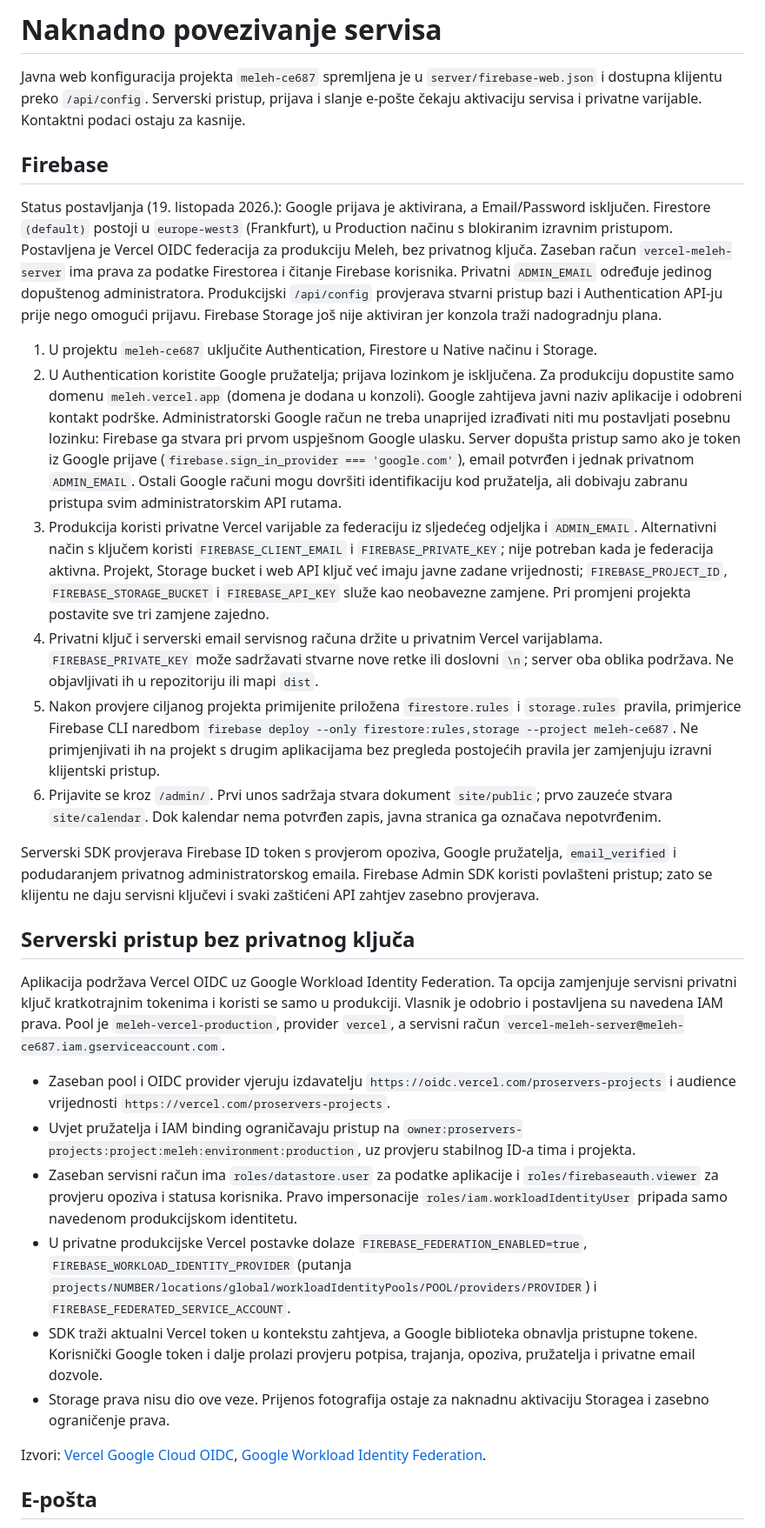
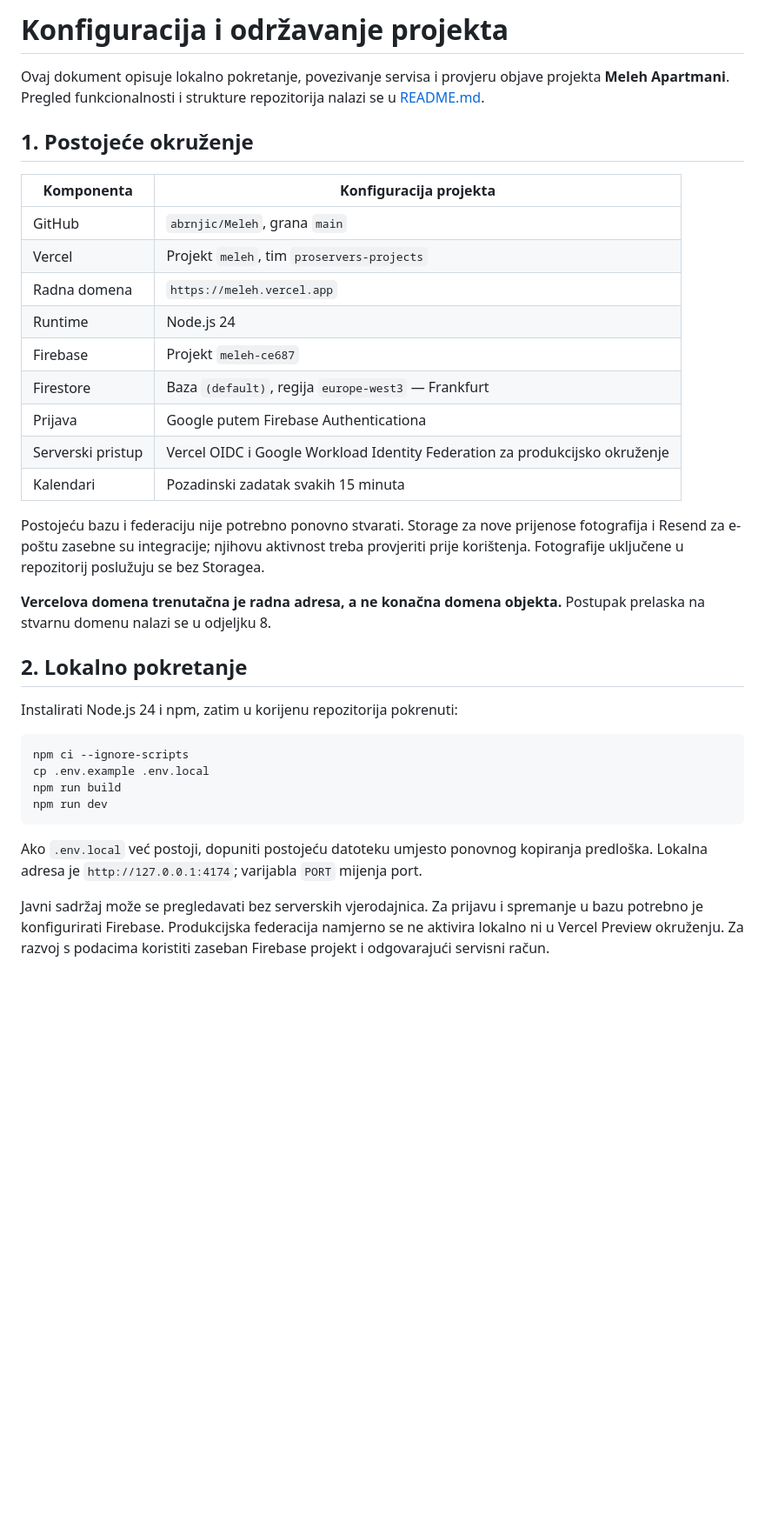
Before and after one commit to abrnjic/Meleh, a Markdown page: SETUP.md, the part around one of its changes. Shown at 87% size. GitHub-like rendering; blank space fills up the shorter version.

Commit message:
Align setup guide with current services and production domain workflow

````diff
--- a/SETUP.md
+++ b/SETUP.md
@@ -1,32 +1,37 @@
-# Naknadno povezivanje servisa
+# Konfiguracija i održavanje projekta
 
-Javna web konfiguracija projekta `meleh-ce687` spremljena je u `server/firebase-web.json` i dostupna klijentu preko `/api/config`. Serverski pristup, prijava i slanje e-pošte čekaju aktivaciju servisa i privatne varijable. Kontaktni podaci ostaju za kasnije.
+Ovaj dokument opisuje lokalno pokretanje, povezivanje servisa i provjeru objave projekta **Meleh Apartmani**. Pregled funkcionalnosti i strukture repozitorija nalazi se u [README.md](README.md).
 
-## Firebase
+## 1. Postojeće okruženje
 
-Status postavljanja (19. listopada 2026.): Google prijava je aktivirana, a Email/Password isključen. Firestore `(default)` postoji u `europe-west3` (Frankfurt), u Production načinu s blokiranim izravnim pristupom. Postavljena je Vercel OIDC federacija za produkciju Meleh, bez privatnog ključa. Zaseban račun `vercel-meleh-server` ima prava za podatke Firestorea i čitanje Firebase korisnika. Privatni `ADMIN_EMAIL` određuje jedinog dopuštenog administratora. Produkcijski `/api/config` provjerava stvarni pristup bazi i Authentication API-ju prije nego omogući prijavu. Firebase Storage još nije aktiviran jer konzola traži nadogradnju plana.
+| Komponenta | Konfiguracija projekta |
+| --- | --- |
+| GitHub | `abrnjic/Meleh`, grana `main` |
+| Vercel | Projekt `meleh`, tim `proservers-projects` |
+| Radna domena | `https://meleh.vercel.app` |
+| Runtime | Node.js 24 |
+| Firebase | Projekt `meleh-ce687` |
+| Firestore | Baza `(default)`, regija `europe-west3` — Frankfurt |
+| Prijava | Google putem Firebase Authenticationa |
+| Serverski pristup | Vercel OIDC i Google Workload Identity Federation za produkcijsko okruženje |
+| Kalendari | Pozadinski zadatak svakih 15 minuta |
 
-1. U projektu `meleh-ce687` uključite Authentication, Firestore u Native načinu i Storage.
-2. U Authentication koristite Google pružatelja; prijava lozinkom je isključena. Za produkciju dopustite samo domenu `meleh.vercel.app` (domena je dodana u konzoli). Google zahtijeva javni naziv aplikacije i odobreni kontakt podrške. Administratorski Google račun ne treba unaprijed izrađivati niti mu postavljati posebnu lozinku: Firebase ga stvara pri prvom uspješnom Google ulasku. Server dopušta pristup samo ako je token iz Google prijave (`firebase.sign_in_provider === 'google.com'`), email potvrđen i jednak privatnom `ADMIN_EMAIL`. Ostali Google računi mogu dovršiti identifikaciju kod pružatelja, ali dobivaju zabranu pristupa svim administratorskim API rutama.
-3. Produkcija koristi privatne Vercel varijable za federaciju iz sljedećeg odjeljka i `ADMIN_EMAIL`. Alternativni način s ključem koristi `FIREBASE_CLIENT_EMAIL` i `FIREBASE_PRIVATE_KEY`; nije potreban kada je federacija aktivna. Projekt, Storage bucket i web API ključ već imaju javne zadane vrijednosti; `FIREBASE_PROJECT_ID`, `FIREBASE_STORAGE_BUCKET` i `FIREBASE_API_KEY` služe kao neobavezne zamjene. Pri promjeni projekta postavite sve tri zamjene zajedno.
-4. Privatni ključ i serverski email servisnog računa držite u privatnim Vercel varijablama. `FIREBASE_PRIVATE_KEY` može sadržavati stvarne nove retke ili doslovni `\n`; server oba oblika podržava. Ne objavljivati ih u repozitoriju ili mapi `dist`.
-5. Nakon provjere ciljanog projekta primijenite priložena `firestore.rules` i `storage.rules` pravila, primjerice Firebase CLI naredbom `firebase deploy --only firestore:rules,storage --project meleh-ce687`. Ne primjenjivati ih na projekt s drugim aplikacijama bez pregleda postojećih pravila jer zamjenjuju izravni klijentski pristup.
-6. Prijavite se kroz `/admin/`. Prvi unos sadržaja stvara dokument `site/public`; prvo zauzeće stvara `site/calendar`. Dok kalendar nema potvrđen zapis, javna stranica ga označava nepotvrđenim.
+Postojeću bazu i federaciju nije potrebno ponovno stvarati. Storage za nove prijenose fotografija i Resend za e-poštu zasebne su integracije; njihovu aktivnost treba provjeriti prije korištenja. Fotografije uključene u repozitorij poslužuju se bez Storagea.
 
-Serverski SDK provjerava Firebase ID token s provjerom opoziva, Google pružatelja, `email_verified` i podudaranjem privatnog administratorskog emaila. Firebase Admin SDK koristi povlašteni pristup; zato se klijentu ne daju servisni ključevi i svaki zaštićeni API zahtjev zasebno provjerava.
+**Vercelova domena trenutačna je radna adresa, a ne konačna domena objekta.** Postupak prelaska na stvarnu domenu nalazi se u odjeljku 8.
 
-## Serverski pristup bez privatnog ključa
+## 2. Lokalno pokretanje
 
-Aplikacija podržava Vercel OIDC uz Google Workload Identity Federation. Ta opcija zamjenjuje servisni privatni ključ kratkotrajnim tokenima i koristi se samo u produkciji. Vlasnik je odobrio i postavljena su navedena IAM prava. Pool je `meleh-vercel-production`, provider `vercel`, a servisni račun `vercel-meleh-server@meleh-ce687.iam.gserviceaccount.com`.
+Instalirati Node.js 24 i npm, zatim u korijenu repozitorija pokrenuti:
 
-- Zaseban pool i OIDC provider vjeruju izdavatelju `https://oidc.vercel.com/proservers-projects` i audience vrijednosti `https://vercel.com/proservers-projects`.
-- Uvjet pružatelja i IAM binding ograničavaju pristup na `owner:proservers-projects:project:meleh:environment:production`, uz provjeru stabilnog ID-a tima i projekta.
-- Zaseban servisni račun ima `roles/datastore.user` za podatke aplikacije i `roles/firebaseauth.viewer` za provjeru opoziva i statusa korisnika. Pravo impersonacije `roles/iam.workloadIdentityUser` pripada samo navedenom produkcijskom identitetu.
-- U privatne produkcijske Vercel postavke dolaze `FIREBASE_FEDERATION_ENABLED=true`, `FIREBASE_WORKLOAD_IDENTITY_PROVIDER` (putanja `projects/NUMBER/locations/global/workloadIdentityPools/POOL/providers/PROVIDER`) i `FIREBASE_FEDERATED_SERVICE_ACCOUNT`.
-- SDK traži aktualni Vercel token u kontekstu zahtjeva, a Google biblioteka obnavlja pristupne tokene. Korisnički Google token i dalje prolazi provjeru potpisa, trajanja, opoziva, pružatelja i privatne email dozvole.
-- Storage prava nisu dio ove veze. Prijenos fotografija ostaje za naknadnu aktivaciju Storagea i zasebno ograničenje prava.
+```sh
+npm ci --ignore-scripts
+cp .env.example .env.local
+npm run build
+npm run dev
+```
 
-Izvori: [Vercel Google Cloud OIDC](https://vercel.com/docs/oidc/gcp), [Google Workload Identity Federation](https://cloud.google.com/iam/docs/workload-identity-federation).
+Ako `.env.local` već postoji, dopuniti postojeću datoteku umjesto ponovnog kopiranja predloška. Lokalna adresa je `http://127.0.0.1:4174`; varijabla `PORT` mijenja port.
 
-## E-pošta
+Javni sadržaj može se pregledavati bez serverskih vjerodajnica. Za prijavu i spremanje u bazu potrebno je konfigurirati Firebase. Produkcijska federacija namjerno se ne aktivira lokalno ni u Vercel Preview okruženju. Za razvoj s podacima koristiti zaseban Firebase projekt i odgovarajući servisni račun.
 
````
Also changed, not shown: other parts of SETUP.md (+177 -33 lines).
